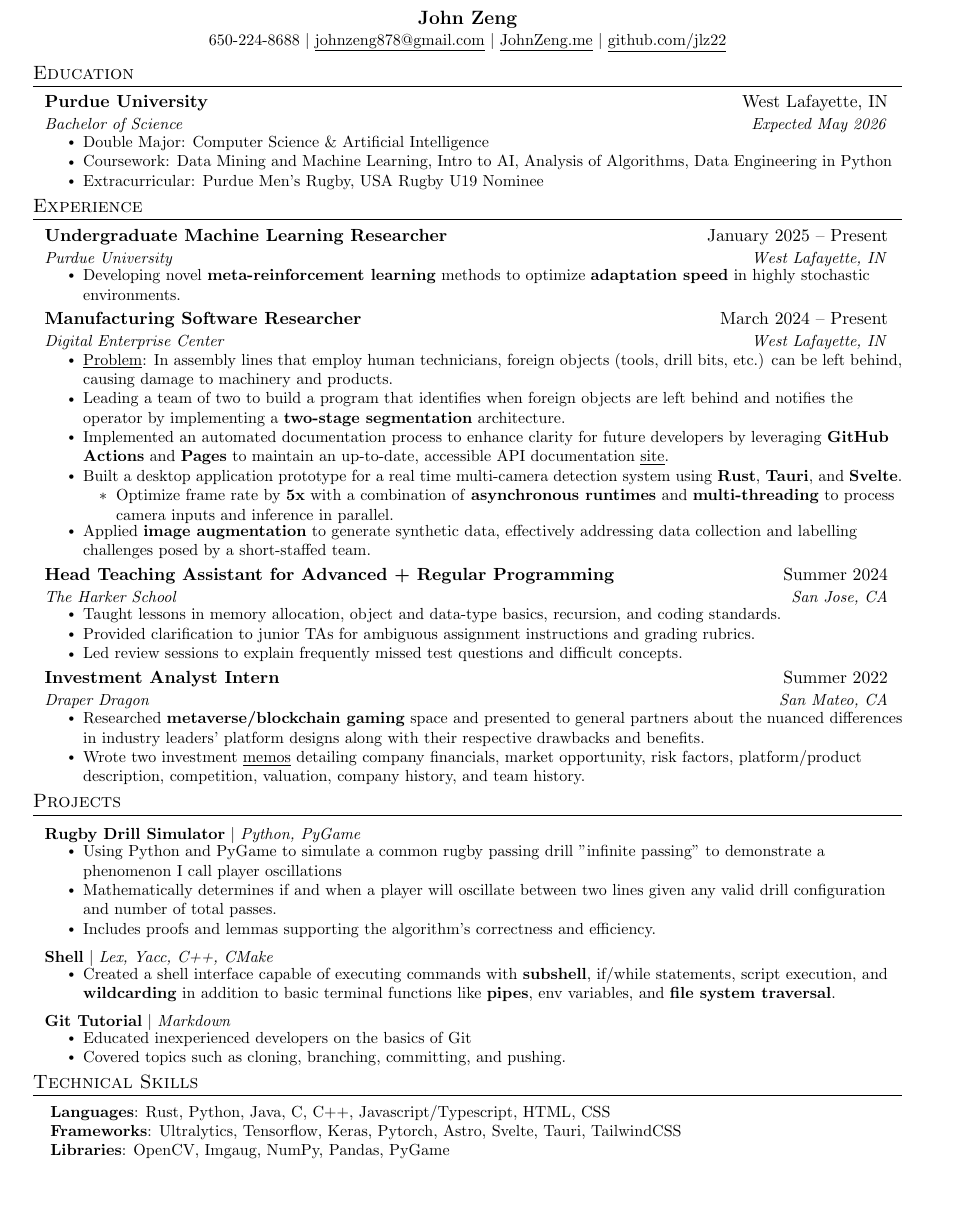
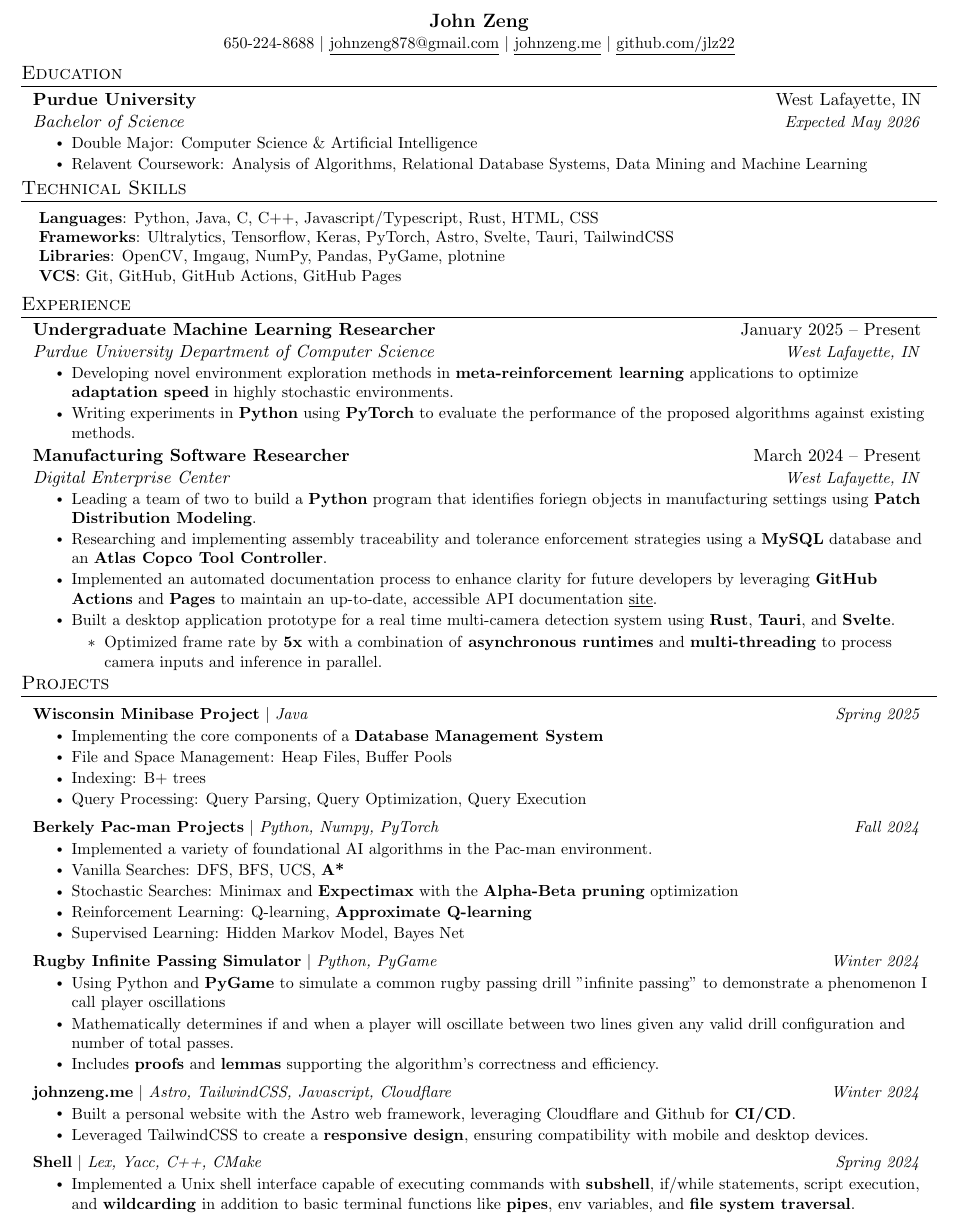
Before and after one commit to JLZ22/Resume, a LaTeX CV (John_Zeng_Resume.tex): part of the page, cut so that both start at the same text, the shorter picture padded with empty space. Compiled offline with pdfLaTeX.

Commit message:
major changes to formatting

```diff
--- a/John_Zeng_Resume.tex
+++ b/John_Zeng_Resume.tex
@@ -39,11 +39,11 @@
 \renewcommand{\footrulewidth}{0pt}
 
 % Adjust margins
-\addtolength{\oddsidemargin}{-0.5in}
+\addtolength{\oddsidemargin}{-0.6in}
 \addtolength{\evensidemargin}{-0.5in}
-\addtolength{\textwidth}{1in}
-\addtolength{\topmargin}{-.5in}
-\addtolength{\textheight}{1.0in}
+\addtolength{\textwidth}{1.4in}
+\addtolength{\topmargin}{-0.75in}
+\addtolength{\textheight}{1.4in}
 
 \urlstyle{same}
 
@@ -53,7 +53,7 @@
 
 % Sections formatting
 \titleformat{\section}{
-  \vspace{-10pt}\scshape\raggedright\large
+  \vspace{-11.5pt}\scshape\raggedright\large
 }{}{0em}{}[\color{black}\titlerule \vspace{-5pt}]
 
 % Ensure that generate pdf is machine readable/ATS parsable
@@ -108,7 +108,7 @@
 \begin{center}
     \textbf{\large \scshape John Zeng} \\ \vspace{1pt}
     \small 650-224-8688 $|$ \href{mailto:johnzeng878@gmail.com}{\underline{johnzeng878@gmail.com}} $|$
-    \href{https://johnzeng.me}{\underline{JohnZeng.me}} $|$
+    \href{https://johnzeng.me}{\underline{johnzeng.me}} $|$
     \href{https://github.com/jlz22}{\underline{github.com/jlz22}}
 \end{center}
 
@@ -121,110 +121,99 @@
       {Bachelor of Science}{Expected May 2026}
           \resumeItemListStart
           \resumeItem{Double Major: Computer Science \& Artificial Intelligence}
-          \resumeItem{Coursework: Data Mining and Machine Learning, Intro to AI, Analysis of Algorithms, Data Engineering in Python}
-          \resumeItem{Extracurricular: Purdue Men's Rugby, USA Rugby U19 Nominee}
-          % \resumeItem{SAT: 1520}
+          \resumeItem{Relavent Coursework: Analysis of Algorithms, Relational Database Systems, Data Mining and Machine Learning}
+          % % \resumeItem{Extracurricular: Purdue Men's Rugby, USA Rugby U19 Nominee}
+          % % \resumeItem{SAT: 1520}
             \resumeItemListEnd
 
   \resumeSubHeadingListEnd
+
+%-----------Technical Skills-----------
+
+\section{Technical Skills}
+\begin{itemize}[leftmargin=0.15in, label={}]
+    \small{\item{
+    \textbf{Languages}{: Python, Java, C, C++, Javascript/Typescript, Rust, HTML, CSS} \\
+    \textbf{Frameworks}{: Ultralytics, Tensorflow, Keras, PyTorch, Astro, Svelte, Tauri, TailwindCSS} \\
+    \textbf{Libraries}{: OpenCV, Imgaug, NumPy, Pandas, PyGame, plotnine} \\
+    \textbf{VCS}{: Git, GitHub, GitHub Actions, GitHub Pages} \\
+    }}
+\end{itemize}
 
 %-----------EXPERIENCE-----------
 \section{Experience}
   \resumeSubHeadingListStart
     \resumeSubheading
       {Undergraduate Machine Learning Researcher}{January 2025 – Present}
-      {Purdue University}{West Lafayette, IN}
+      {Purdue University Department of Computer Science}{West Lafayette, IN}
       \resumeItemListStart
-        \resumeItem{Developing novel \textbf{meta-reinforcement learning} methods to optimize \textbf{adaptation speed} in highly stochastic environments.}
-        % \resumeItem{Working in Dr. YeXiang Xue's research group with Ph.D. student Maxwell Jacobson}
+        \resumeItem{Developing novel environment exploration methods in \textbf{meta-reinforcement learning} applications to optimize \textbf{adaptation speed} in highly stochastic environments.}
+        \resumeItem{Writing experiments in \textbf{Python} using \textbf{PyTorch} to evaluate the performance of the proposed algorithms against existing methods.}
       \resumeItemListEnd
 
     \resumeSubheading
-    % fluff up
-    % fewer technical detials
-    % include project overview (industry known terms)
       {Manufacturing Software Researcher}{March 2024 – Present}
       {Digital Enterprise Center}{West Lafayette, IN}
       \resumeItemListStart
-        \resumeItem{\underline{Problem}: In assembly lines that employ human technicians, foreign objects (tools, drill bits, etc.) can be left behind, causing damage to machinery and products.}
-        \resumeItem{Leading a team of two to build a program that identifies when foreign objects are left behind and notifies the operator by implementing a \textbf{two-stage segmentation} architecture.
+        \resumeItem{Leading a team of two to build a \textbf{Python} program that identifies foriegn objects in manufacturing settings using \textbf{Patch Distribution Modeling}.
         }
+        \resumeItem{Researching and implementing assembly traceability and tolerance enforcement strategies using a \textbf{MySQL} database and an \textbf{Atlas Copco Tool Controller}.}
         \resumeItem{Implemented an automated documentation process to enhance clarity for future developers by leveraging \textbf{GitHub Actions} and \textbf{Pages} to maintain an up-to-date, accessible API documentation \href{https://jlz22.github.io/Computer-Vision-for-FOD/index.html}{\underline{site}}.}
         \resumeItem{Built a desktop application prototype for a real time multi-camera detection system using \textbf{Rust}, \textbf{Tauri}, and \textbf{Svelte}.
         }
         \resumeItemListStart
-        \vspace{-12pt}
-        \resumeItem{Optimize frame rate by \textbf{5x} with a combination of \textbf{asynchronous runtimes} and \textbf{multi-threading} to process camera inputs and inference in parallel.}
+        \vspace{-1pt}
+        \resumeItem{Optimized frame rate by \textbf{5x} with a combination of \textbf{asynchronous runtimes} and \textbf{multi-threading} to process camera inputs and inference in parallel.}
         \vspace{2pt}
         \resumeItemListEnd
-        \resumeItem{Applied \textbf{image augmentation} to generate synthetic data, effectively addressing data collection and labelling challenges posed by a short-staffed team.
-        }
         \resumeItemListEnd
 
-    \resumeSubheading
-      {Head Teaching Assistant for Advanced + Regular Programming}{Summer 2024}
-      {The Harker School}{San Jose, CA}
-      \resumeItemListStart
-        \resumeItem{Taught lessons in memory allocation, object and data-type basics, recursion, and coding standards.
-        }
-        \resumeItem{Provided clarification to junior TAs for ambiguous assignment instructions and grading rubrics.
-        }
-        \resumeItem{Led review sessions to explain frequently missed test questions and difficult concepts.
-        }
-      \resumeItemListEnd
-
-    \resumeSubheading
-    {Investment Analyst Intern}{Summer 2022}
-    {Draper Dragon}{San Mateo, CA}
-      \resumeItemListStart
-        \resumeItem{Researched \textbf{metaverse/blockchain gaming} space and presented to general partners about the nuanced differences in industry leaders’ platform designs along with their respective drawbacks and benefits.
-        }
-        \resumeItem{Wrote two investment \href{https://drive.google.com/file/d/14b7ZHeRLfU3-GW80YL8XoYoTLx4nNZax/view?usp=sharing}{\underline{memos}} detailing company financials, market opportunity, risk factors, platform/product description, competition, valuation, company history, and team history.}
-        \resumeItemListEnd
     \resumeSubHeadingListEnd
 
-%-----------PROJECTS-----------
+%-----------Projects-----------
 \section{Projects}
+\resumeSubHeadingListStart
+      \resumeProjectHeading
+          {\textbf{Wisconsin Minibase Project} $|$ \emph{Java}}{Spring 2025}
+          \resumeItemListStart
+            \resumeItem{Implementing the core components of a \textbf{Database Management System}}
+            \resumeItem{File and Space Management: Heap Files, Buffer Pools}
+            \resumeItem{Indexing: B+ trees}
+            \resumeItem{Query Processing: Query Parsing, Query Optimization, Query Execution}
+            \resumeItemListEnd
 
-    \resumeSubHeadingListStart
+          \resumeProjectHeading
+              {\textbf{Berkely Pac-man Projects} $|$ \emph{Python, Numpy, PyTorch}}{Fall 2024}
+              \resumeItemListStart
+                \resumeItem{Implemented a variety of foundational AI algorithms in the Pac-man environment.}
+                \resumeItem{Vanilla Searches: DFS, BFS, UCS, \textbf{A*}}
+                \resumeItem{Stochastic Searches: Minimax and \textbf{Expectimax} with the \textbf{Alpha-Beta pruning} optimization}
+                \resumeItem{Reinforcement Learning: Q-learning, \textbf{Approximate Q-learning}}
+                \resumeItem{Supervised Learning: Hidden Markov Model, Bayes Net}
+              \resumeItemListEnd
+
       \resumeProjectHeading
-          {\textbf{Rugby Drill Simulator} $|$ \emph{Python, PyGame}}
+          {\textbf{Rugby Infinite Passing Simulator} $|$ \emph{Python, PyGame}}{Winter 2024}
           \resumeItemListStart
-            \resumeItem{Using Python and PyGame to simulate a common rugby passing drill "infinite passing" to demonstrate a phenomenon I call player oscillations
+            \resumeItem{Using Python and \textbf{PyGame} to simulate a common rugby passing drill "infinite passing" to demonstrate a phenomenon I call player oscillations
             }
             \resumeItem{Mathematically determines if and when a player will oscillate between two lines given any valid drill configuration and number of total passes.}
-            \resumeItem{Includes proofs and lemmas supporting the algorithm's correctness and efficiency. }
+            \resumeItem{Includes \textbf{proofs} and \textbf{lemmas} supporting the algorithm's correctness and efficiency. }
           \resumeItemListEnd
 
       \resumeProjectHeading
-          {\textbf{Shell} $|$ \emph{Lex, Yacc, C++, CMake}}
+          {\textbf{johnzeng.me} $|$ \emph{Astro, TailwindCSS, Javascript, Cloudflare}}{Winter 2024}
           \resumeItemListStart
-            \resumeItem{Created a shell interface capable of executing commands with \textbf{subshell}, if/while statements, script execution, and \textbf{wildcarding} in addition to basic terminal functions like \textbf{pipes}, env variables, and \textbf{file system traversal}.
+            \resumeItem{Built a personal website with the Astro web framework, leveraging Cloudflare and Github for \textbf{CI/CD}.}
+            \resumeItem{Leveraged TailwindCSS to create a \textbf{responsive design}, ensuring compatibility with mobile and desktop devices.}
+          \resumeItemListEnd
+
+      \resumeProjectHeading
+          {\textbf{Shell} $|$ \emph{Lex, Yacc, C++, CMake}}{Spring 2024}
+          \resumeItemListStart
+            \resumeItem{Implemented a Unix shell interface capable of executing commands with \textbf{subshell}, if/while statements, script execution, and \textbf{wildcarding} in addition to basic terminal functions like \textbf{pipes}, env variables, and \textbf{file system traversal}.
             }
           \resumeItemListEnd
 
-      \resumeProjectHeading
-          {\textbf{Git Tutorial} $|$ \emph{Markdown}}
-          \resumeItemListStart
-            \resumeItem{Educated inexperienced developers on the basics of Git}
-            \resumeItem{Covered topics such as cloning, branching, committing, and pushing.}
-            % \resumeItem{Provided examples of and solutions to common problems like \textbf{merge conflicts} along with links to further research.}
-          \resumeItemListEnd
-
     \resumeSubHeadingListEnd
-
-
-%
-%-----------TECHNICAL SKILLS-----------
-\section{Technical Skills}
- \begin{itemize}[leftmargin=0.15in, label={}]
-    \small{\item{
-     \textbf{Languages}{: Rust, Python, Java, C, C++, Javascript/Typescript, HTML, CSS} \\
-     \textbf{Frameworks}{: Ultralytics, Tensorflow, Keras, Pytorch, Astro, Svelte, Tauri, TailwindCSS} \\
-     \textbf{Libraries}{: OpenCV, Imgaug, NumPy, Pandas, PyGame} \\
-    }}
- \end{itemize}
-
-
-%-------------------------------------------
 \end{document}
```
Also changed, not shown: John_Zeng_Resume.pdf, John_Zeng_Resume.tex (18 more changed lines).
